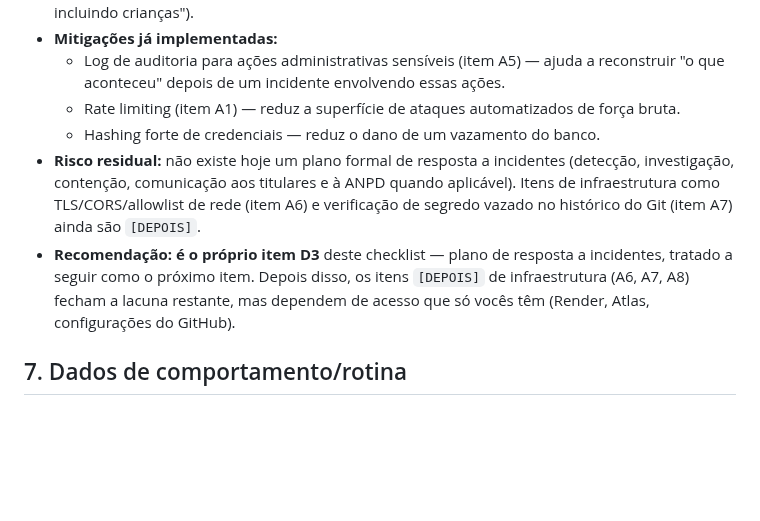
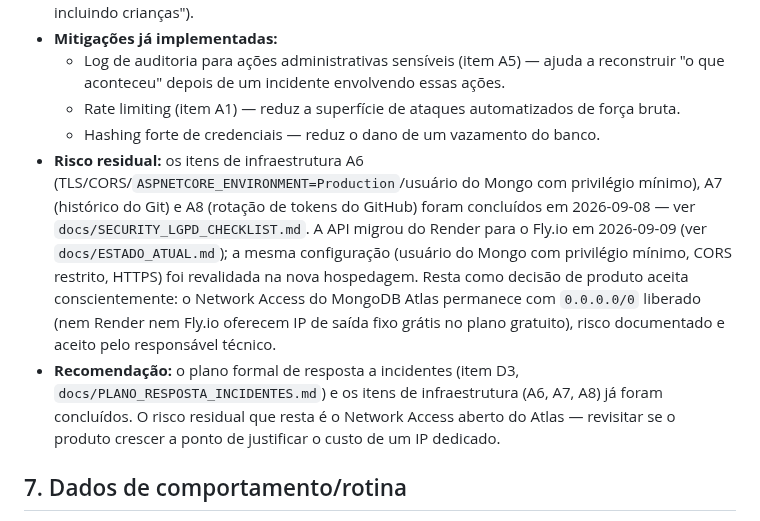
Before and after one commit to taukkunen1/pacus-, a Markdown page: docs/RIPD.md, the part around the change. GitHub-like rendering; blank space fills up the shorter version.

Commit message:
Atualiza riscos e recomendações no RIPD
Atualiza o documento RIPD com informações sobre riscos residuais e recomendações, incluindo a conclusão de itens de infraestrutura e mudanças na migração da API.

```diff
--- a/docs/RIPD.md
+++ b/docs/RIPD.md
@@ -103,8 +103,8 @@ Cada área de risco tem:
   - Log de auditoria para ações administrativas sensíveis (item A5) — ajuda a reconstruir "o que aconteceu" depois de um incidente envolvendo essas ações.
   - Rate limiting (item A1) — reduz a superfície de ataques automatizados de força bruta.
   - Hashing forte de credenciais — reduz o dano de um vazamento do banco.
-- **Risco residual:** não existe hoje um plano formal de resposta a incidentes (detecção, investigação, contenção, comunicação aos titulares e à ANPD quando aplicável). Itens de infraestrutura como TLS/CORS/allowlist de rede (item A6) e verificação de segredo vazado no histórico do Git (item A7) ainda são `[DEPOIS]`.
-- **Recomendação:** **é o próprio item D3** deste checklist — plano de resposta a incidentes, tratado a seguir como o próximo item. Depois disso, os itens `[DEPOIS]` de infraestrutura (A6, A7, A8) fecham a lacuna restante, mas dependem de acesso que só vocês têm (Render, Atlas, configurações do GitHub).
+- **Risco residual:** os itens de infraestrutura A6 (TLS/CORS/`ASPNETCORE_ENVIRONMENT=Production`/usuário do Mongo com privilégio mínimo), A7 (histórico do Git) e A8 (rotação de tokens do GitHub) foram concluídos em 2026-09-08 — ver `docs/SECURITY_LGPD_CHECKLIST.md`. A API migrou do Render para o Fly.io em 2026-09-09 (ver `docs/ESTADO_ATUAL.md`); a mesma configuração (usuário do Mongo com privilégio mínimo, CORS restrito, HTTPS) foi revalidada na nova hospedagem. Resta como decisão de produto aceita conscientemente: o Network Access do MongoDB Atlas permanece com `0.0.0.0/0` liberado (nem Render nem Fly.io oferecem IP de saída fixo grátis no plano gratuito), risco documentado e aceito pelo responsável técnico.
+- **Recomendação:** o plano formal de resposta a incidentes (item D3, `docs/PLANO_RESPOSTA_INCIDENTES.md`) e os itens de infraestrutura (A6, A7, A8) já foram concluídos. O risco residual que resta é o Network Access aberto do Atlas — revisitar se o produto crescer a ponto de justificar o custo de um IP dedicado.
 
 ## 7. Dados de comportamento/rotina
 
```
